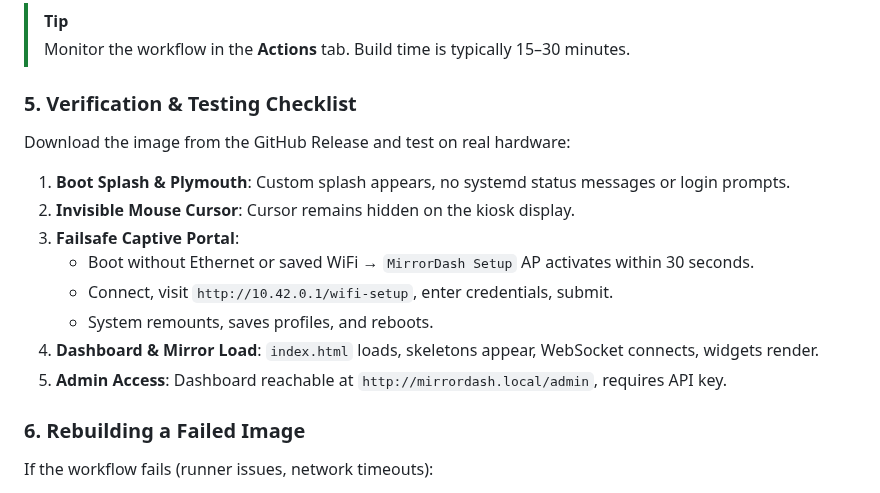
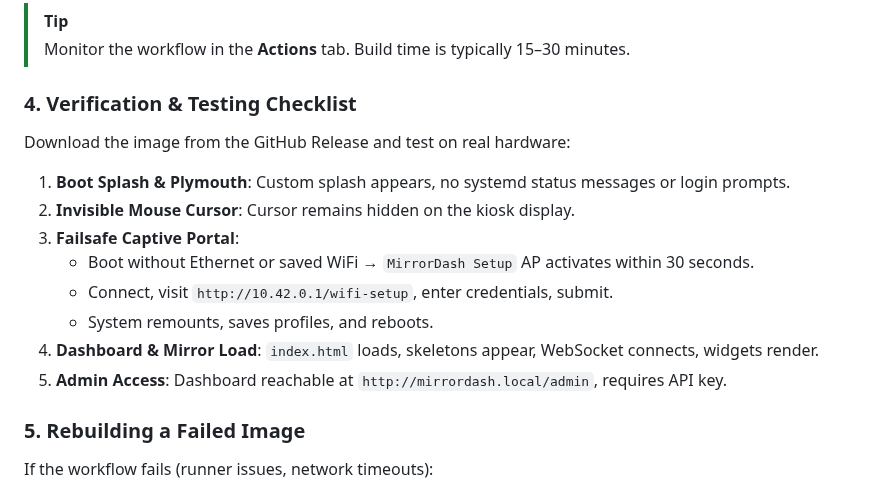
Before and after one commit to Menturan/MirrorDash, a Markdown page: RELEASING.md, the part around one of its changes. GitHub-like rendering.

```diff
--- a/RELEASING.md
+++ b/RELEASING.md
@@ -136,7 +139,7 @@ The **Build OS Image** workflow triggers automatically on `ubuntu-24.04-arm64`:
 > [!TIP]
 > Monitor the workflow in the **Actions** tab. Build time is typically 15–30 minutes.
 
-### 5. Verification & Testing Checklist
+### 4. Verification & Testing Checklist
 
 Download the image from the GitHub Release and test on real hardware:
 
@@ -149,7 +152,7 @@ Download the image from the GitHub Release and test on real hardware:
 4. **Dashboard & Mirror Load**: `index.html` loads, skeletons appear, WebSocket connects, widgets render.
 5. **Admin Access**: Dashboard reachable at `http://mirrordash.local/admin`, requires API key.
 
-### 6. Rebuilding a Failed Image
+### 5. Rebuilding a Failed Image
 
 If the workflow fails (runner issues, network timeouts):
 1. Delete the failed GitHub Release (or just the tag).
```
Also changed, not shown: other parts of RELEASING.md (+82 -39 lines).
